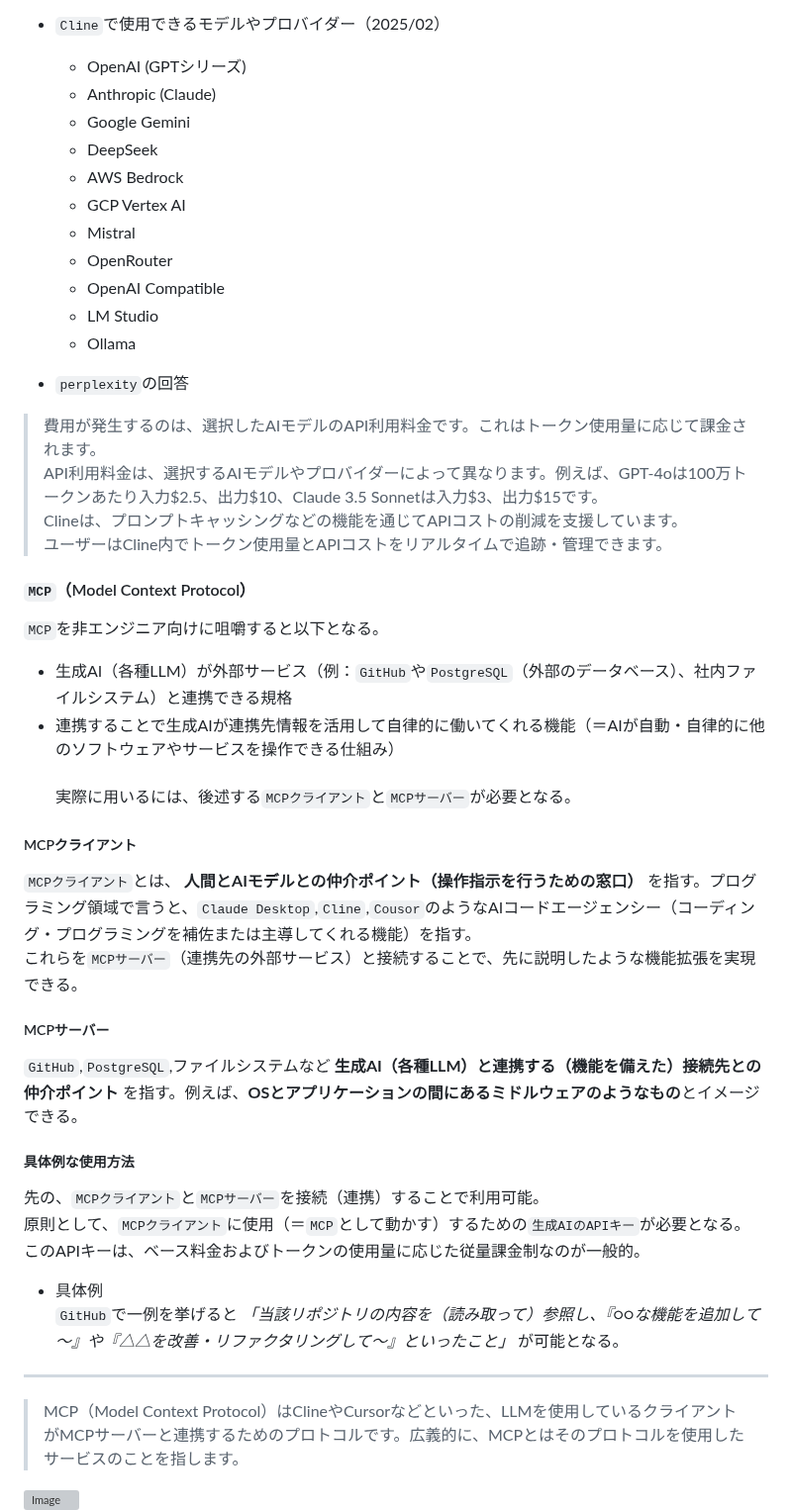
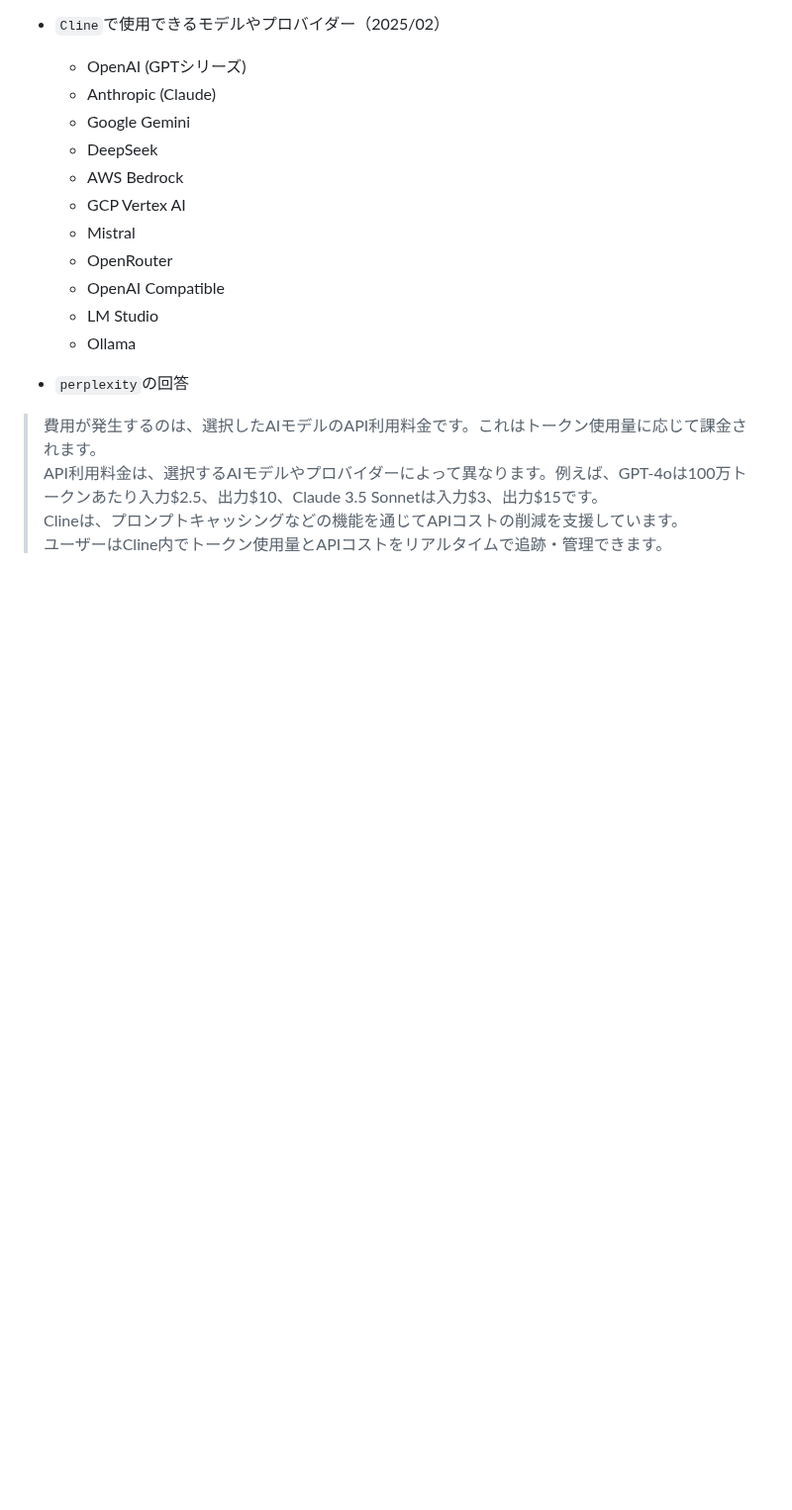
Before and after one commit to Benjuwan/MyLibs, a Markdown page: others/individual-memo.md, the part around one of its changes. Shown at 99% size. Rendered like a GitHub page; blank space fills up the shorter version; grey boxes are pictures that could not be loaded.

```diff
--- a/others/individual-memo.md
+++ b/others/individual-memo.md
@@ -284,31 +269,3 @@ AIにコーディングさせていると、いずれ`pit of death`（後述）
 > API利用料金は、選択するAIモデルやプロバイダーによって異なります。例えば、GPT-4oは100万トークンあたり入力$2.5、出力$10、Claude 3.5 Sonnetは入力$3、出力$15です。<br>
 > Clineは、プロンプトキャッシングなどの機能を通じてAPIコストの削減を支援しています。<br>
 > ユーザーはCline内でトークン使用量とAPIコストをリアルタイムで追跡・管理できます。
-
-#### `MCP`（Model Context Protocol）
-`MCP`を非エンジニア向けに咀嚼すると以下となる。
-- 生成AI（各種LLM）が外部サービス（例：`GitHub`や`PostgreSQL`（外部のデータベース）、社内ファイルシステム）と連携できる規格
-- 連携することで生成AIが連携先情報を活用して自律的に働いてくれる機能（＝AIが自動・自律的に他のソフトウェアやサービスを操作できる仕組み）<br><br>
-実際に用いるには、後述する`MCPクライアント`と`MCPサーバー`が必要となる。
-
-##### MCPクライアント
-`MCPクライアント`とは、 **人間とAIモデルとの仲介ポイント（操作指示を行うための窓口）** を指す。プログラミング領域で言うと、`Claude Desktop`,`Cline`,`Cousor`のようなAIコードエージェンシー（コーディング・プログラミングを補佐または主導してくれる機能）を指す。<br>
-これらを`MCPサーバー`（連携先の外部サービス）と接続することで、先に説明したような機能拡張を実現できる。
-
-##### MCPサーバー
-`GitHub`,`PostgreSQL`,ファイルシステムなど **生成AI（各種LLM）と連携する（機能を備えた）接続先との仲介ポイント** を指す。例えば、**OSとアプリケーションの間にあるミドルウェアのようなもの**とイメージできる。
-
-##### 具体例な使用方法
-先の、`MCPクライアント`と`MCPサーバー`を接続（連携）することで利用可能。<br>
-原則として、`MCPクライアント`に使用（＝`MCP`として動かす）するための`生成AIのAPIキー`が必要となる。<br>
-このAPIキーは、ベース料金およびトークンの使用量に応じた従量課金制なのが一般的。
-
-- 具体例<br>
-`GitHub`で一例を挙げると *「当該リポジトリの内容を（読み取って）参照し、『○○な機能を追加して～』や『△△を改善・リファクタリングして～』といったこと」* が可能となる。
-
----
-
-> MCP（Model Context Protocol）はClineやCursorなどといった、LLMを使用しているクライアントがMCPサーバーと連携するためのプロトコルです。広義的に、MCPとはそのプロトコルを使用したサービスのことを指します。
-
-<img width="763" alt="Image" src="https://github.com/user-attachments/assets/5c8172e1-e729-4fbc-a6b8-45f032506138" />
-
```
Also changed, not shown: other parts of others/individual-memo.md (+7 -42 lines).
